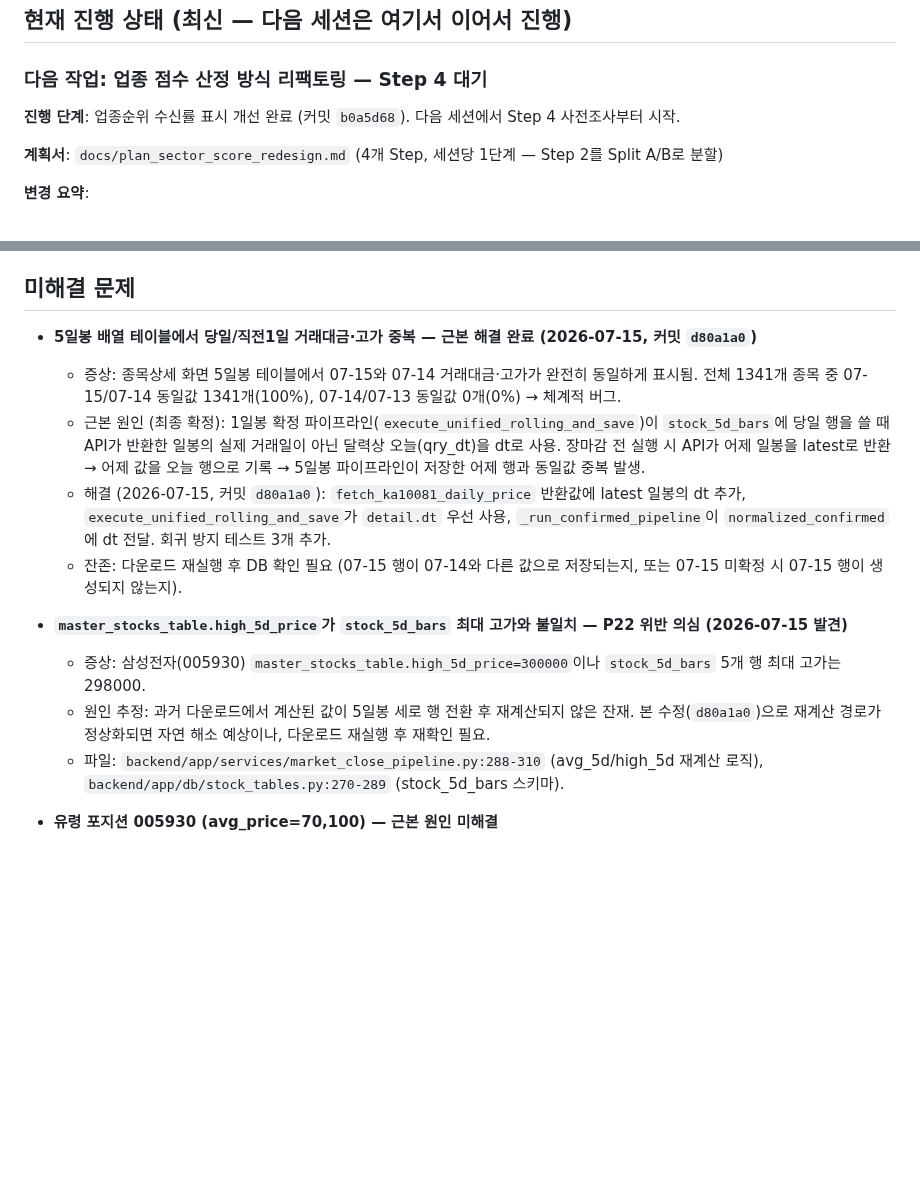
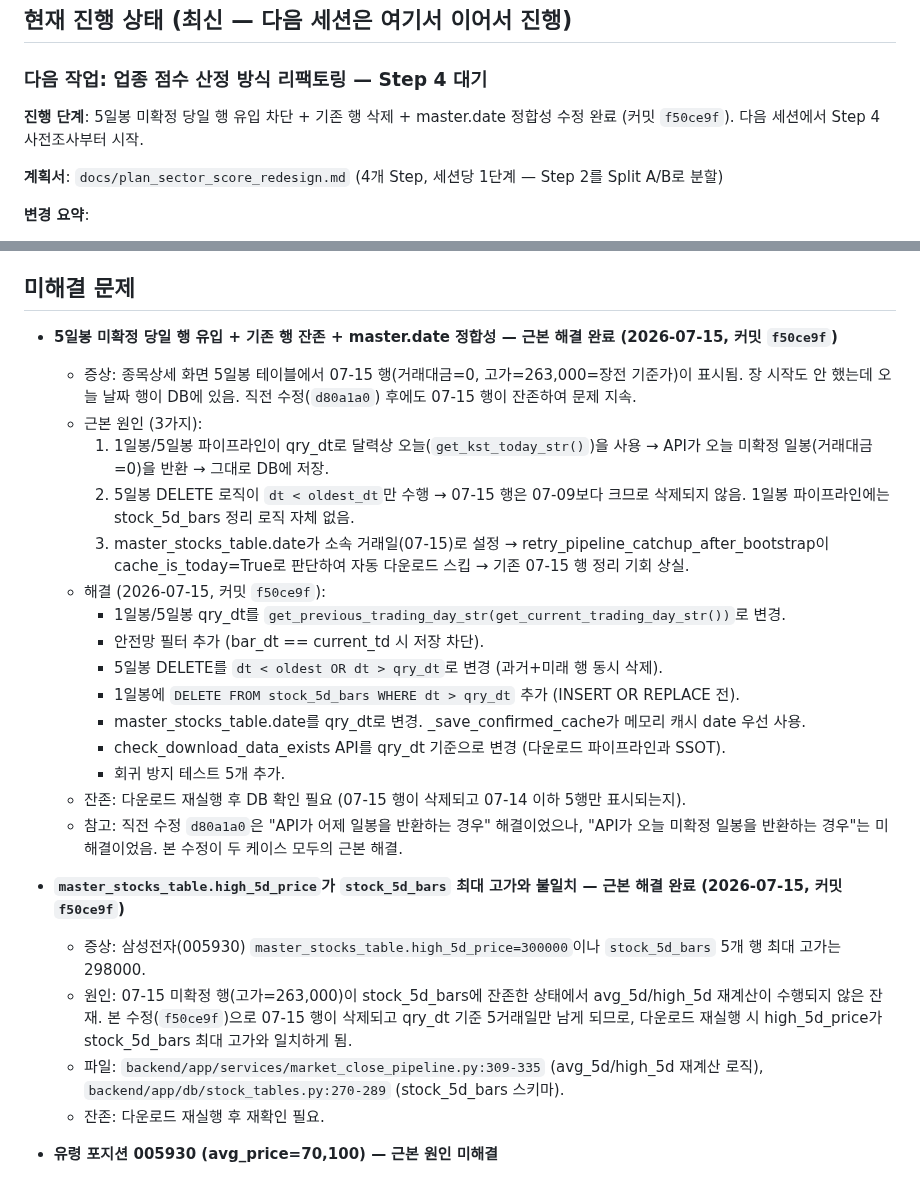
Before and after one commit to sungjk0706/SectorFlow, a Markdown page: HANDOVER.md, 2 parts joined by grey strips. GitHub-like rendering; blank space fills up the shorter version.

Commit message:
docs: HANDOVER.md 갱신 — 5일봉 미확정 당일 행 유입 차단 + 기존 행 삭제 + master.date 정합성 (P10/P22/P24)
Generated with [Devin](https://devin.ai)

Co-Authored-By: Devin <158243242+devin-ai-integration[bot]@users.noreply.github.com>

```diff
--- a/HANDOVER.md
+++ b/HANDOVER.md
@@ -4,7 +4,7 @@
 
 ### 다음 작업: 업종 점수 산정 방식 리팩토링 — Step 4 대기
 
-**진행 단계**: 업종순위 수신률 표시 개선 완료 (커밋 `b0a5d68`). 다음 세션에서 Step 4 사전조사부터 시작.
+**진행 단계**: 5일봉 미확정 당일 행 유입 차단 + 기존 행 삭제 + master.date 정합성 수정 완료 (커밋 `f50ce9f`). 다음 세션에서 Step 4 사전조사부터 시작.
 
 **계획서**: `docs/plan_sector_score_redesign.md` (4개 Step, 세션당 1단계 — Step 2를 Split A/B로 분할)
 
@@ -627,16 +647,28 @@
 - 이후 B-11 (P1) → B-12~B-19 (P2) → B-20~B-23 (P3) → F-02~F-07 순서
 
 ## 미해결 문제
-- **5일봉 배열 테이블에서 당일/직전1일 거래대금·고가 중복 — 근본 해결 완료 (2026-07-15, 커밋 `d80a1a0`)**
-  - 증상: 종목상세 화면 5일봉 테이블에서 07-15와 07-14 거래대금·고가가 완전히 동일하게 표시됨. 전체 1341개 종목 중 07-15/07-14 동일값 1341개(100%), 07-14/07-13 동일값 0개(0%) → 체계적 버그.
-  - 근본 원인 (최종 확정): 1일봉 확정 파이프라인(`execute_unified_rolling_and_save`)이 `stock_5d_bars`에 당일 행을 쓸 때 API가 반환한 일봉의 실제 거래일이 아닌 달력상 오늘(qry_dt)을 dt로 사용. 장마감 전 실행 시 API가 어제 일봉을 latest로 반환 → 어제 값을 오늘 행으로 기록 → 5일봉 파이프라인이 저장한 어제 행과 동일값 중복 발생.
-  - 해결 (2026-07-15, 커밋 `d80a1a0`): `fetch_ka10081_daily_price` 반환값에 latest 일봉의 dt 추가, `execute_unified_rolling_and_save`가 `detail.dt` 우선 사용, `_run_confirmed_pipeline`이 `normalized_confirmed`에 dt 전달. 회귀 방지 테스트 3개 추가.
-  - 잔존: 다운로드 재실행 후 DB 확인 필요 (07-15 행이 07-14와 다른 값으로 저장되는지, 또는 07-15 미확정 시 07-15 행이 생성되지 않는지).
+- **5일봉 미확정 당일 행 유입 + 기존 행 잔존 + master.date 정합성 — 근본 해결 완료 (2026-07-15, 커밋 `f50ce9f`)**
+  - 증상: 종목상세 화면 5일봉 테이블에서 07-15 행(거래대금=0, 고가=263,000=장전 기준가)이 표시됨. 장 시작도 안 했는데 오늘 날짜 행이 DB에 있음. 직전 수정(`d80a1a0`) 후에도 07-15 행이 잔존하여 문제 지속.
+  - 근본 원인 (3가지):
+    1. 1일봉/5일봉 파이프라인이 qry_dt로 달력상 오늘(`get_kst_today_str()`)을 사용 → API가 오늘 미확정 일봉(거래대금=0)을 반환 → 그대로 DB에 저장.
+    2. 5일봉 DELETE 로직이 `dt < oldest_dt`만 수행 → 07-15 행은 07-09보다 크므로 삭제되지 않음. 1일봉 파이프라인에는 stock_5d_bars 정리 로직 자체 없음.
+    3. master_stocks_table.date가 소속 거래일(07-15)로 설정 → retry_pipeline_catchup_after_bootstrap이 cache_is_today=True로 판단하여 자동 다운로드 스킵 → 기존 07-15 행 정리 기회 상실.
+  - 해결 (2026-07-15, 커밋 `f50ce9f`):
+    - 1일봉/5일봉 qry_dt를 `get_previous_trading_day_str(get_current_trading_day_str())`로 변경.
+    - 안전망 필터 추가 (bar_dt == current_td 시 저장 차단).
+    - 5일봉 DELETE를 `dt < oldest OR dt > qry_dt`로 변경 (과거+미래 행 동시 삭제).
+    - 1일봉에 `DELETE FROM stock_5d_bars WHERE dt > qry_dt` 추가 (INSERT OR REPLACE 전).
+    - master_stocks_table.date를 qry_dt로 변경. _save_confirmed_cache가 메모리 캐시 date 우선 사용.
+    - check_download_data_exists API를 qry_dt 기준으로 변경 (다운로드 파이프라인과 SSOT).
+    - 회귀 방지 테스트 5개 추가.
+  - 잔존: 다운로드 재실행 후 DB 확인 필요 (07-15 행이 삭제되고 07-14 이하 5행만 표시되는지).
+  - 참고: 직전 수정 `d80a1a0`은 "API가 어제 일봉을 반환하는 경우" 해결이었으나, "API가 오늘 미확정 일봉을 반환하는 경우"는 미해결이었음. 본 수정이 두 케이스 모두의 근본 해결.
 
-- **`master_stocks_table.high_5d_price`가 `stock_5d_bars` 최대 고가와 불일치 — P22 위반 의심 (2026-07-15 발견)**
+- **`master_stocks_table.high_5d_price`가 `stock_5d_bars` 최대 고가와 불일치 — 근본 해결 완료 (2026-07-15, 커밋 `f50ce9f`)**
   - 증상: 삼성전자(005930) `master_stocks_table.high_5d_price=300000`이나 `stock_5d_bars` 5개 행 최대 고가는 298000.
-  - 원인 추정: 과거 다운로드에서 계산된 값이 5일봉 세로 행 전환 후 재계산되지 않은 잔재. 본 수정(`d80a1a0`)으로 재계산 경로가 정상화되면 자연 해소 예상이나, 다운로드 재실행 후 재확인 필요.
-  - 파일: `backend/app/services/market_close_pipeline.py:288-310` (avg_5d/high_5d 재계산 로직), `backend/app/db/stock_tables.py:270-289` (stock_5d_bars 스키마).
+  - 원인: 07-15 미확정 행(고가=263,000)이 stock_5d_bars에 잔존한 상태에서 avg_5d/high_5d 재계산이 수행되지 않은 잔재. 본 수정(`f50ce9f`)으로 07-15 행이 삭제되고 qry_dt 기준 5거래일만 남게 되므로, 다운로드 재실행 시 high_5d_price가 stock_5d_bars 최대 고가와 일치하게 됨.
+  - 파일: `backend/app/services/market_close_pipeline.py:309-335` (avg_5d/high_5d 재계산 로직), `backend/app/db/stock_tables.py:270-289` (stock_5d_bars 스키마).
+  - 잔존: 다운로드 재실행 후 재확인 필요.
 
 - **유령 포지션 005930 (avg_price=70,100) — 근본 원인 미해결**
   - 상세 조사 기록: `docs/ghost_position_investigation.md` ([A]~[I] 미조사 항목)
```
Also changed, not shown: other parts of HANDOVER.md (+20 -0 lines).
